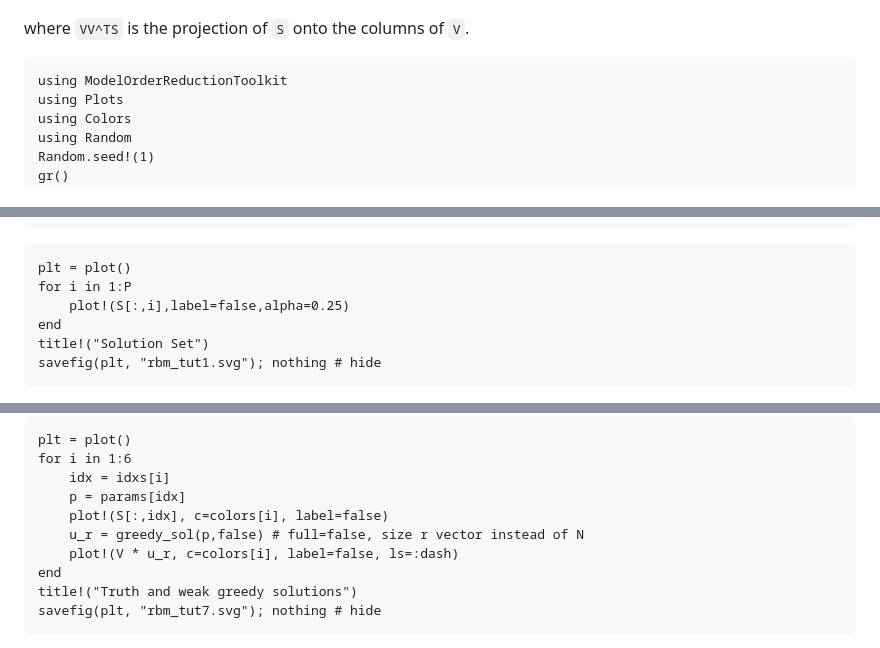
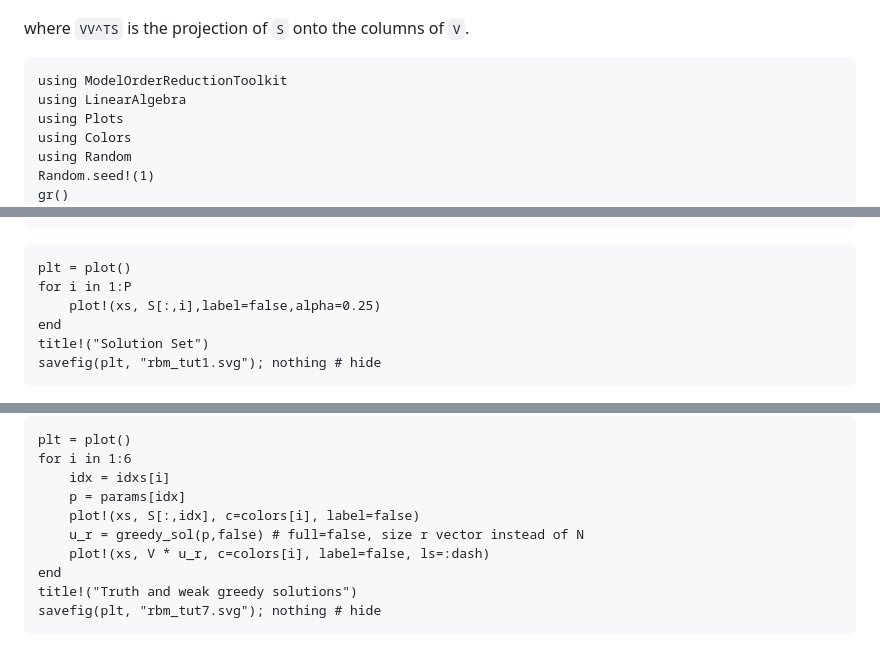
Before and after one commit to fbelik/ModelOrderReductionToolkit.jl, a Markdown page: docs/src/rbm_tutorial.md, 3 parts joined by grey strips. GitHub-like rendering.

````diff
--- a/docs/src/rbm_tutorial.md
+++ b/docs/src/rbm_tutorial.md
@@ -54,6 +54,7 @@ where ``VV^TS`` is the projection of ``S`` onto the columns of ``V``.
 
 ```@setup 1
 using ModelOrderReductionToolkit
+using LinearAlgebra
 using Plots
 using Colors
 using Random
@@ -157,7 +158,7 @@ S
 ```@example 1
 plt = plot()
 for i in 1:P
-    plot!(S[:,i],label=false,alpha=0.25)
+    plot!(xs, S[:,i],label=false,alpha=0.25)
 end
 title!("Solution Set")
 savefig(plt, "rbm_tut1.svg"); nothing # hide
@@ -317,9 +318,9 @@ plt = plot()
 for i in 1:6
     idx = idxs[i]
     p = params[idx]
-    plot!(S[:,idx], c=colors[i], label=false)
+    plot!(xs, S[:,idx], c=colors[i], label=false)
     u_r = greedy_sol(p,false) # full=false, size r vector instead of N
-    plot!(V * u_r, c=colors[i], label=false, ls=:dash)
+    plot!(xs, V * u_r, c=colors[i], label=false, ls=:dash)
 end
 title!("Truth and weak greedy solutions")
 savefig(plt, "rbm_tut7.svg"); nothing # hide
````
Also changed, not shown: other parts of docs/src/rbm_tutorial.md (+110 -9 lines).
